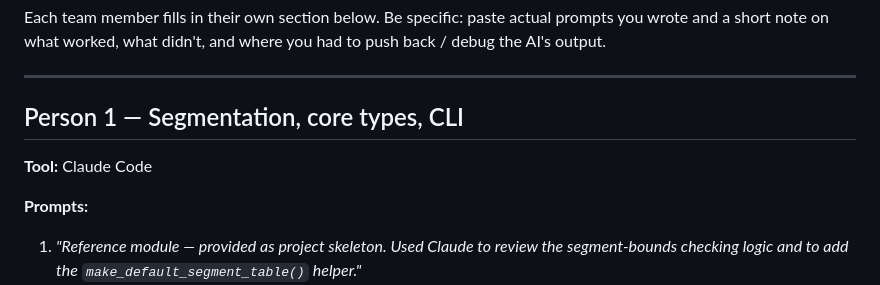
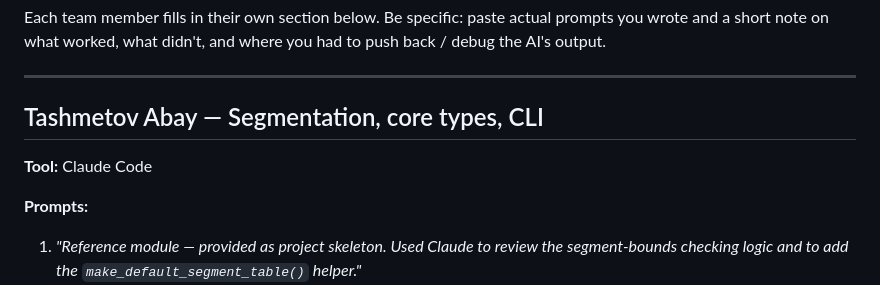
Before and after one commit to adiirgimbayevv/CompArch, a Markdown page: vm-tlb-simulator/AI_USAGE.md, the part around the change. Rendered like a GitHub page.

```diff
--- a/vm-tlb-simulator/AI_USAGE.md
+++ b/vm-tlb-simulator/AI_USAGE.md
@@ -9,9 +9,10 @@ and where you had to push back / debug the AI's output.
 
 ---
 
-## Person 1 — Segmentation, core types, CLI
+## Tashmetov Abay — Segmentation, core types, CLI
 
-**Tool:** Claude Code
+**Tool:**
+ Claude Code
 
 **Prompts:**
 
```
